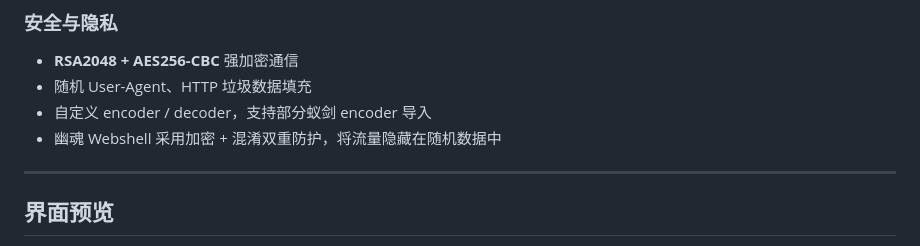
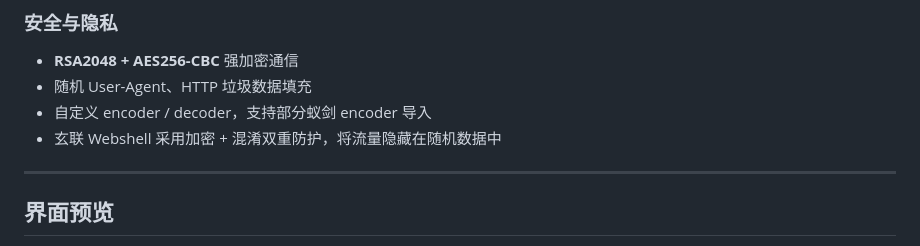
Before and after one commit to Alex-LILY/XuanLink, a Markdown page: README.md, the part around the change. GitHub-like rendering.

Commit message:
docs: replace 幽魂 with 玄联 in README

```diff
--- a/README.md
+++ b/README.md
@@ -82,7 +82,7 @@
 - **RSA2048 + AES256-CBC** 强加密通信
 - 随机 User-Agent、HTTP 垃圾数据填充
 - 自定义 encoder / decoder，支持部分蚁剑 encoder 导入
-- 幽魂 Webshell 采用加密 + 混淆双重防护，将流量隐藏在随机数据中
+- 玄联 Webshell 采用加密 + 混淆双重防护，将流量隐藏在随机数据中
 
 ---
 
```
